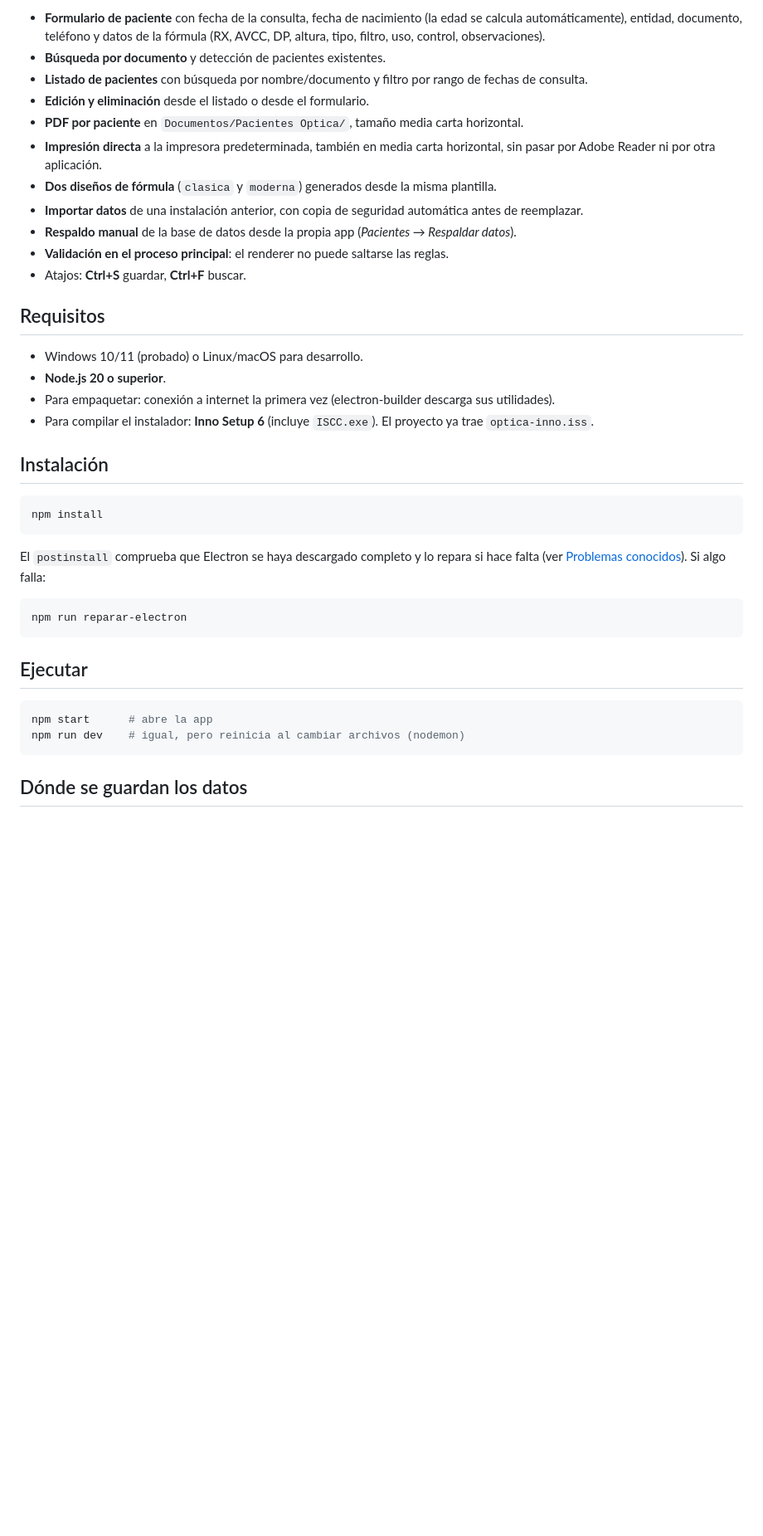
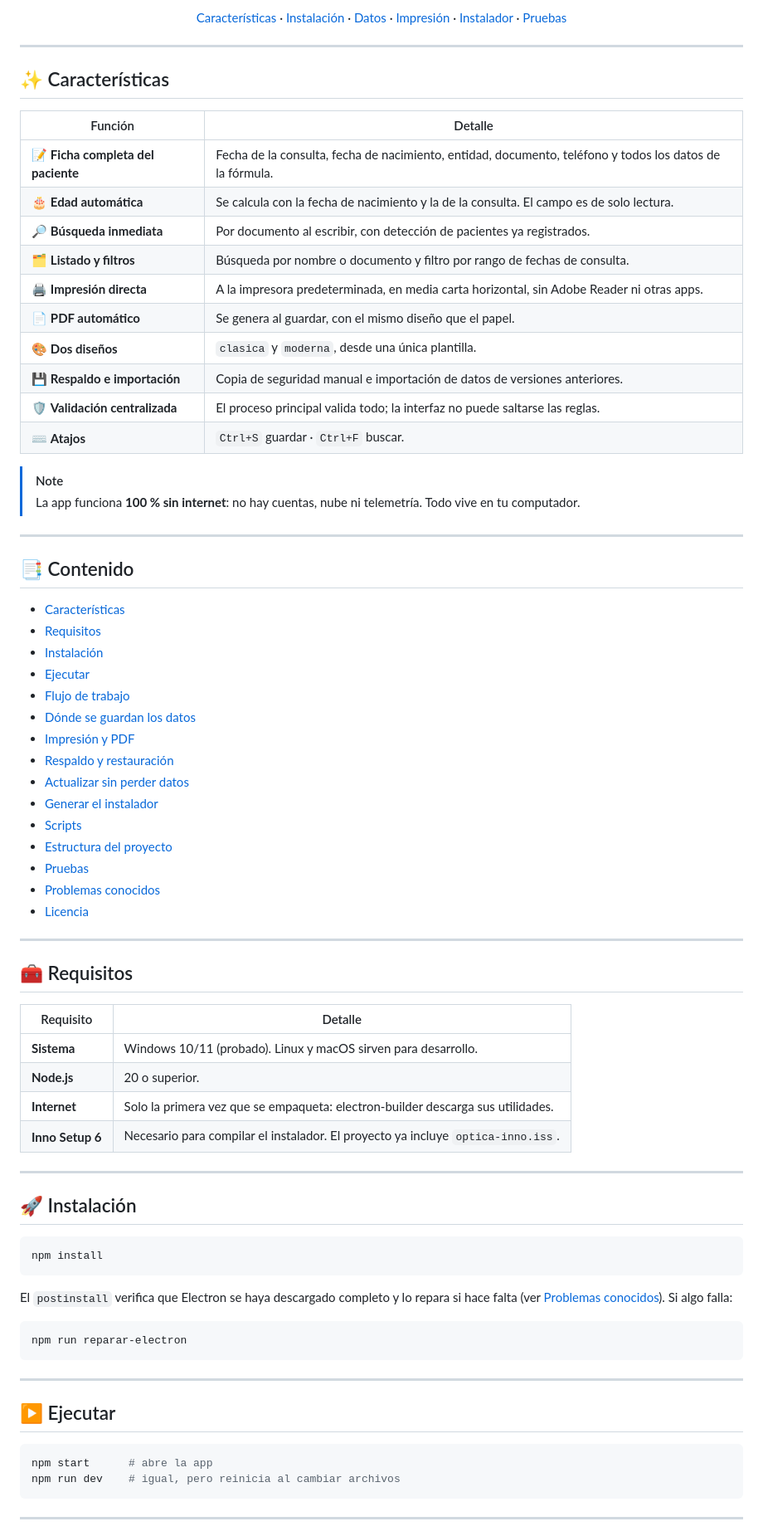
Before and after one commit to danielromo2001/Optica, a Markdown page: README.md, the part around one of its changes. Shown at 83% size. GitHub-like rendering; blank space fills up the shorter version.

Commit message:
README redisenado con badges, tablas y navegacion

````diff
--- a/README.md
+++ b/README.md
@@ -8,41 +18,85 @@ Hecha con Electron + SQLite (`sqlite3`); el PDF y la impresión usan el motor de
 
-- **Formulario de paciente** con fecha de la consulta, fecha de nacimiento (la edad se calcula automáticamente), entidad, documento, teléfono y datos de la fórmula (RX, AVCC, DP, altura, tipo, filtro, uso, control, observaciones).
-- **Búsqueda por documento** y detección de pacientes existentes.
-- **Listado de pacientes** con búsqueda por nombre/documento y filtro por rango de fechas de consulta.
-- **Edición y eliminación** desde el listado o desde el formulario.
-- **PDF por paciente** en `Documentos/Pacientes Optica/`, tamaño media carta horizontal.
-- **Impresión directa** a la impresora predeterminada, también en media carta horizontal, sin pasar por Adobe Reader ni por otra aplicación.
-- **Dos diseños de fórmula** (`clasica` y `moderna`) generados desde la misma plantilla.
-- **Importar datos** de una instalación anterior, con copia de seguridad automática antes de reemplazar.
-- **Respaldo manual** de la base de datos desde la propia app (*Pacientes → Respaldar datos*).
-- **Validación en el proceso principal**: el renderer no puede saltarse las reglas.
-- Atajos: **Ctrl+S** guardar, **Ctrl+F** buscar.
+[Características](#características) · [Instalación](#instalación) · [Datos](#dónde-se-guardan-los-datos) · [Impresión](#impresión-y-pdf) · [Instalador](#generar-el-instalador) · [Pruebas](#pruebas)
 
-## Requisitos
+</div>
 
-- Windows 10/11 (probado) o Linux/macOS para desarrollo.
-- **Node.js 20 o superior**.
-- Para empaquetar: conexión a internet la primera vez (electron-builder descarga sus utilidades).
-- Para compilar el instalador: **Inno Setup 6** (incluye `ISCC.exe`). El proyecto ya trae `optica-inno.iss`.
+---
 
-## Instalación
+<a id="características"></a>
+## ✨ Características
+
+| Función | Detalle |
+|---|---|
+| 📝 **Ficha completa del paciente** | Fecha de la consulta, fecha de nacimiento, entidad, documento, teléfono y todos los datos de la fórmula. |
+| 🎂 **Edad automática** | Se calcula con la fecha de nacimiento y la de la consulta. El campo es de solo lectura. |
+| 🔎 **Búsqueda inmediata** | Por documento al escribir, con detección de pacientes ya registrados. |
+| 🗂️ **Listado y filtros** | Búsqueda por nombre o documento y filtro por rango de fechas de consulta. |
+| 🖨️ **Impresión directa** | A la impresora predeterminada, en media carta horizontal, sin Adobe Reader ni otras apps. |
+| 📄 **PDF automático** | Se genera al guardar, con el mismo diseño que el papel. |
+| 🎨 **Dos diseños** | `clasica` y `moderna`, desde una única plantilla. |
+| 💾 **Respaldo e importación** | Copia de seguridad manual e importación de datos de versiones anteriores. |
+| 🛡️ **Validación centralizada** | El proceso principal valida todo; la interfaz no puede saltarse las reglas. |
+| ⌨️ **Atajos** | `Ctrl+S` guardar · `Ctrl+F` buscar. |
+
+> [!NOTE]
+> La app funciona **100 % sin internet**: no hay cuentas, nube ni telemetría. Todo vive en tu computador.
+
+---
+
+## 📑 Contenido
+
+- [Características](#características)
+- [Requisitos](#requisitos)
+- [Instalación](#instalación)
+- [Ejecutar](#ejecutar)
+- [Flujo de trabajo](#flujo-de-trabajo)
+- [Dónde se guardan los datos](#dónde-se-guardan-los-datos)
+- [Impresión y PDF](#impresión-y-pdf)
+- [Respaldo y restauración](#respaldo-y-restauración)
+- [Actualizar sin perder datos](#actualizar-sin-perder-datos)
+- [Generar el instalador](#generar-el-instalador)
+- [Scripts](#scripts)
+- [Estructura del proyecto](#estructura-del-proyecto)
+- [Pruebas](#pruebas)
+- [Problemas conocidos](#problemas-conocidos)
+- [Licencia](#licencia)
+
+---
+
+<a id="requisitos"></a>
+## 🧰 Requisitos
+
+| Requisito | Detalle |
+|---|---|
+| **Sistema** | Windows 10/11 (probado). Linux y macOS sirven para desarrollo. |
+| **Node.js** | 20 o superior. |
+| **Internet** | Solo la primera vez que se empaqueta: electron-builder descarga sus utilidades. |
+| **Inno Setup 6** | Necesario para compilar el instalador. El proyecto ya incluye `optica-inno.iss`. |
+
+---
+
+<a id="instalación"></a>
+## 🚀 Instalación
 
 ```bash
 npm install
 ```
 
-El `postinstall` comprueba que Electron se haya descargado completo y lo repara si hace falta (ver [Problemas conocidos](#problemas-conocidos)). Si algo falla:
+El `postinstall` verifica que Electron se haya descargado completo y lo repara si hace falta (ver [Problemas conocidos](#problemas-conocidos)). Si algo falla:
 
 ```bash
 npm run reparar-electron
 ```
 
-## Ejecutar
+---
+
+<a id="ejecutar"></a>
+## ▶️ Ejecutar
 
 ```bash
 npm start      # abre la app
-npm run dev    # igual, pero reinicia al cambiar archivos (nodemon)
+npm run dev    # igual, pero reinicia al cambiar archivos
 ```
 
-## Dónde se guardan los datos
+---
 
````
Also changed, not shown: other parts of README.md (+173 -92 lines).
